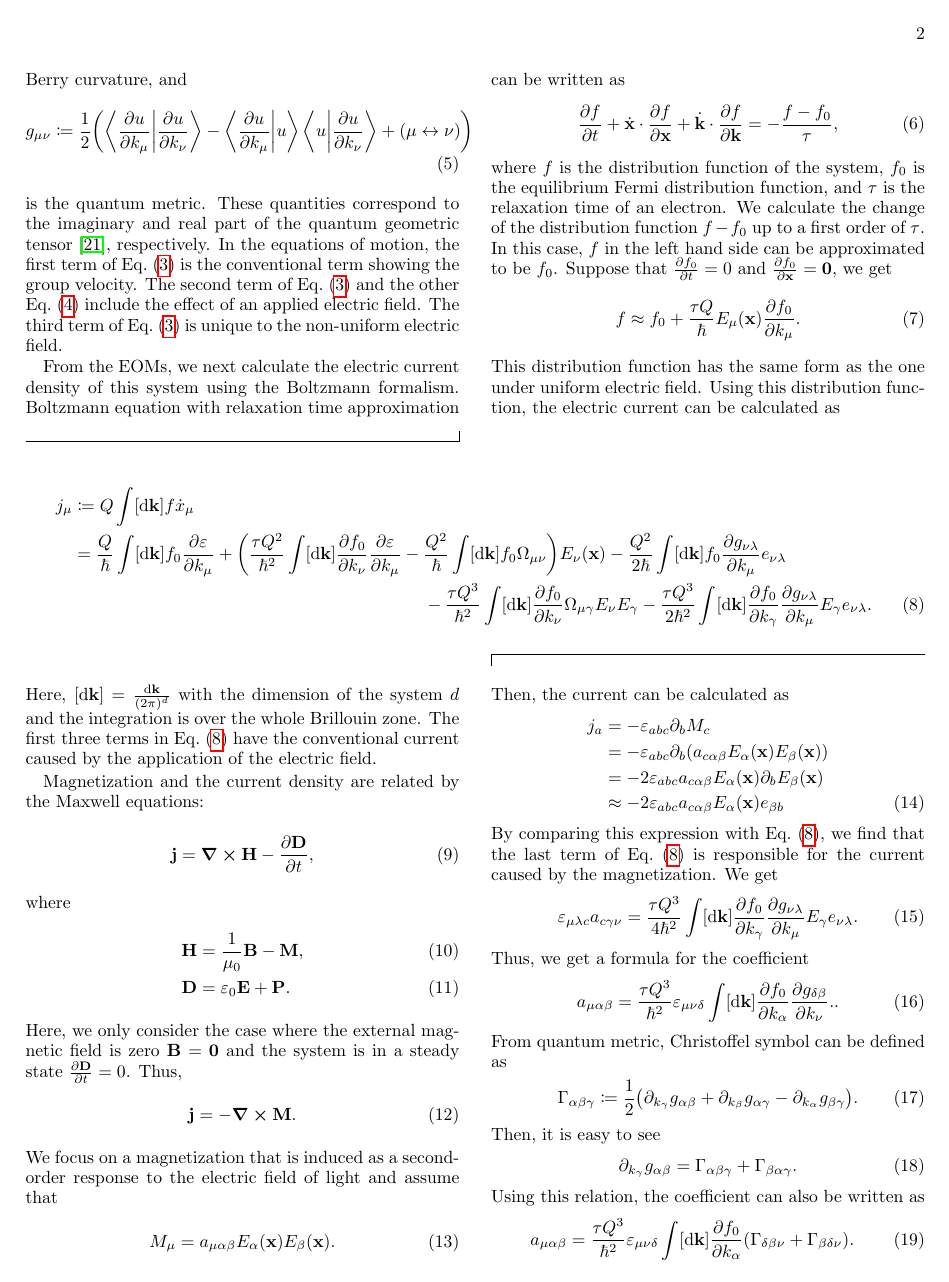
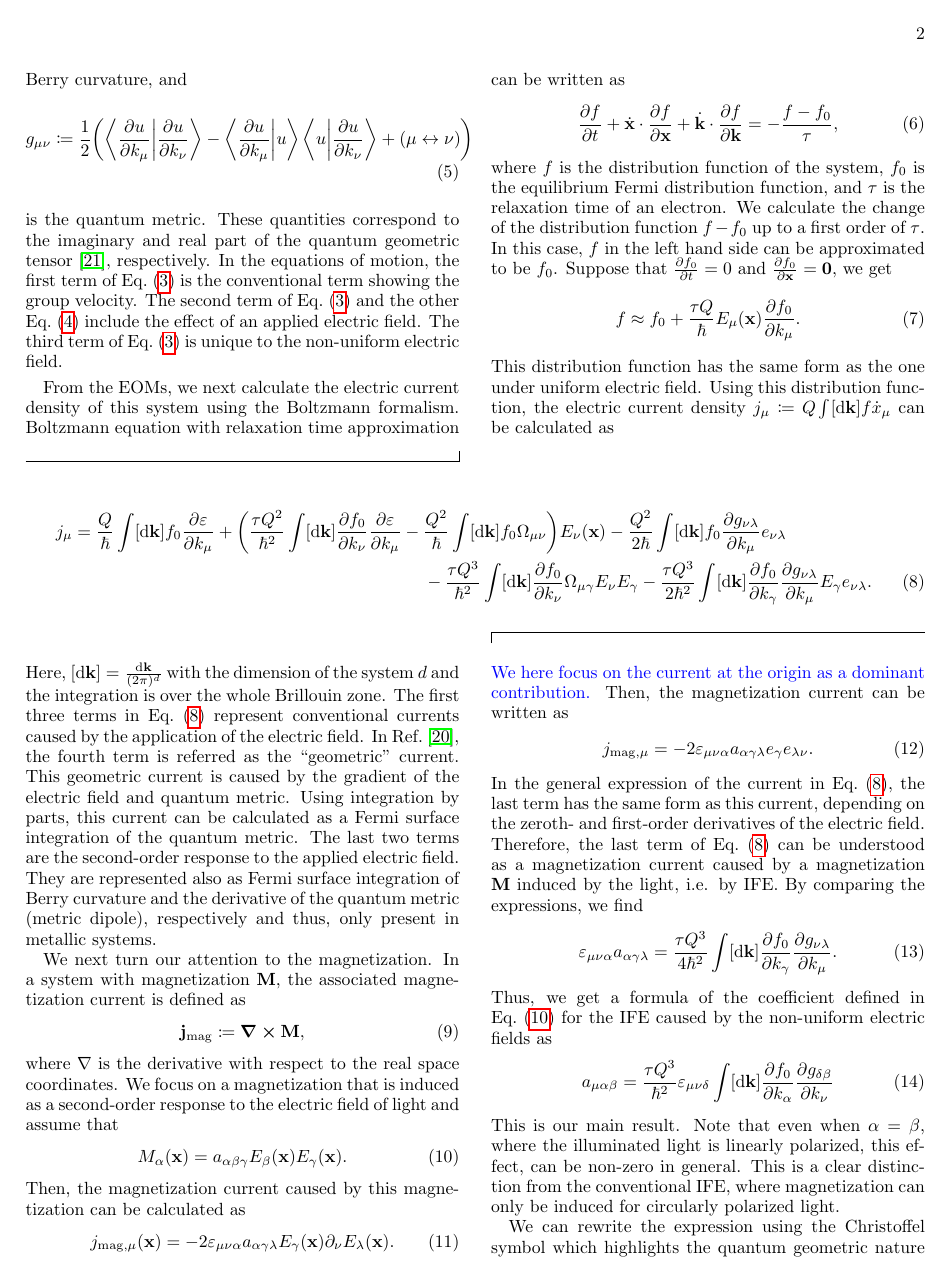
Before and after one commit to Yoshida-Hiroki/IFE_manuscript, a LaTeX paper (IFE_YY_240410.tex): page 2 of 3. Compiled offline with pdfLaTeX.

Commit message:
theory part first draft

```diff
--- a/IFE_YY_240410.tex
+++ b/IFE_YY_240410.tex
@@ -62,54 +62,46 @@ where $f$ is the distribution function of the system, $f_0$ is the equilibrium F
 \be
     f&\approx f_0+\frac{\tau Q}{\hbar}E_{\mu}(\vb{x})\pdv{f_0}{k_{\mu}}.
 \ee
-This distribution function has the same form as the one under uniform electric field. Using this distribution function, the electric current can be calculated as
+This distribution function has the same form as the one under uniform electric field. Using this distribution function, the electric current density $j_{\mu}\coloneqq Q\int[\mathrm{d}\vb{k}]f\dot{x}_{\mu}$ can be calculated as
 \begin{widetext}
     \be
-        j_{\mu}&\coloneqq Q\int[\mathrm{d}\vb{k}]f\dot{x}_{\mu}\nonumber\\
-        &=\frac{Q}{\hbar}\int[\mathrm{d}\vb{k}]f_0\pdv{\varepsilon}{k_{\mu}}+\qty(\frac{\tau Q^2}{\hbar^2}\int[\mathrm{d}\vb{k}]\pdv{f_0}{k_{\nu}}\pdv{\varepsilon}{k_{\mu}}-\frac{Q^2}{\hbar}\int[\mathrm{d}\vb{k}]f_0\Omega_{\mu\nu})E_{\nu}(\vb{x})-\frac{Q^2}{2\hbar}\int[\mathrm{d}\vb{k}]f_0\pdv{g_{\nu\lambda}}{k_{\mu}}e_{\nu\lambda}\nonumber\\
+        j_{\mu}&=\frac{Q}{\hbar}\int[\mathrm{d}\vb{k}]f_0\pdv{\varepsilon}{k_{\mu}}+\qty(\frac{\tau Q^2}{\hbar^2}\int[\mathrm{d}\vb{k}]\pdv{f_0}{k_{\nu}}\pdv{\varepsilon}{k_{\mu}}-\frac{Q^2}{\hbar}\int[\mathrm{d}\vb{k}]f_0\Omega_{\mu\nu})E_{\nu}(\vb{x})-\frac{Q^2}{2\hbar}\int[\mathrm{d}\vb{k}]f_0\pdv{g_{\nu\lambda}}{k_{\mu}}e_{\nu\lambda}\nonumber\\
         &\hspace{7cm} -\frac{\tau Q^3}{\hbar^2}\int[\mathrm{d}\vb{k}]\pdv{f_0}{k_{\nu}}\Omega_{\mu\gamma}E_{\nu}E_{\gamma}-\frac{\tau Q^3}{2\hbar^2}\int[\mathrm{d}\vb{k}]\pdv{f_0}{k_{\gamma}}\pdv{g_{\nu\lambda}}{k_{\mu}}E_{\gamma}e_{\nu\lambda}.\label{eq:current_general}
     \ee
 \end{widetext}
-Here, $\qty[\mathrm{d}\vb{k}] = \frac{\mathrm{d}\vb{k}}{(2\pi)^d}$ with the dimension of the system $d$ and the integration is over the whole Brillouin zone. The first three terms in Eq.~\eqref{eq:current_general} have the conventional current caused by the application of the electric field.
+Here, $\qty[\mathrm{d}\vb{k}] = \frac{\mathrm{d}\vb{k}}{(2\pi)^d}$ with the dimension of the system $d$ and the integration is over the whole Brillouin zone. The first three terms in Eq.~\eqref{eq:current_general} represent conventional currents caused by the application of the electric field. In Ref.~\cite{Lapa_Hughes_2019}, the fourth term is referred as the ``geometric'' current. This geometric current is caused by the gradient of the electric field and quantum metric. Using integration by parts, this current can be calculated as a Fermi surface integration of the quantum metric. The last two terms are the second-order response to the applied electric field. They are represented also as Fermi surface integration of Berry curvature and the derivative of the quantum metric (metric dipole), respectively and thus, only present in metallic systems.
 
-Magnetization and the current density are related by the Maxwell equations:
+We next turn our attention to the magnetization. In a system with magnetization $\vb{M}$, the associated magnetization current is defined as
 \be
-    \vb{j}&=\curl\vb{H}-\pdv{\vb{D}}{t},
+    \vb{j}_{\mathrm{mag}}&\coloneqq\curl{\vb{M}},
 \ee
-where
+where $\nabla$ is the derivative with respect to the real space coordinates. We focus on a magnetization that is induced as a second-order response to the electric field of light and assume that
 \be
-    \vb{H}&=\frac{1}{\mu_0}\vb{B}-\vb{M},\\
-    \vb{D}&=\varepsilon_0\vb{E}+\vb{P}.
+    M_{\alpha}(\vb{x})&=a_{\alpha\beta\gamma}E_{\beta}(\vb{x})E_{\gamma}(\vb{x}).\label{eq:M_def}
 \ee
-Here, we only consider the case where the external magnetic field is zero $\vb{B}=\vb{0}$ and the system is in a steady state $\pdv{\vb{D}}{t}=0$. Thus,
+Then, the magnetization current caused by this magnetization can be calculated as
 \be
-    \vb{j}&=-\curl{\vb{M}}.
+    j_{\mathrm{mag},\mu}(\vb{x}) &=-2\varepsilon_{\mu\nu\alpha}a_{\alpha\gamma\lambda}E_{\gamma}(\vb{x})\partial_{\nu}E_{\lambda}(\vb{x}).
 \ee
-We focus on a magnetization that is induced as a second-order response to the electric field of light and assume that
+\textcolor{blue}{We here focus on the current at the origin as a dominant contribution.} Then, the magnetization current can be written as
 \be
-    M_{\mu}&=a_{\mu\alpha\beta}E_{\alpha}(\vb{x})E_{\beta}(\vb{x}).
+    j_{\mathrm{mag},\mu}&=-2\varepsilon_{\mu\nu\alpha}a_{\alpha\gamma\lambda}e_{\gamma}e_{\lambda\nu}.
 \ee
-Then, the current can be calculated as
+In the general expression of the current in Eq.~\eqref{eq:current_general}, the last term has the same form as this current, depending on the zeroth- and first-order derivatives of the electric field. Therefore, the last term of Eq.~\eqref{eq:current_general} can be understood as a magnetization current caused by a magnetization $\vb{M}$ induced by the light, i.e. by IFE. By comparing the expressions, we find
 \be
-    j_a &= -\varepsilon_{abc}\partial_{b}M_{c}\nonumber\\
-    &= -\varepsilon_{abc}\partial_{b}\qty(a_{c\alpha\beta}E_{\alpha}(\vb{x})E_{\beta}(\vb{x}))\nonumber\\
-    &=-2\varepsilon_{abc}a_{c\alpha\beta}E_{\alpha}(\vb{x})\partial_bE_{\beta}(\vb{x})\nonumber\\
-    &\approx -2\varepsilon_{abc}a_{c\alpha\beta}E_{\alpha}(\vb{x})e_{\beta b}
+    \varepsilon_{\mu\nu\alpha}a_{\alpha\gamma\lambda}&=\frac{\tau Q^3}{4\hbar^2}\int[\mathrm{d}\vb{k}]\pdv{f_0}{k_{\gamma}}\pdv{g_{\nu\lambda}}{k_{\mu}}.
 \ee
-By comparing this expression with Eq.~\eqref{eq:current_general}, we find that the last term of Eq.~\eqref{eq:current_general} is responsible for the current caused by the magnetization. We get
+Thus, we get a formula of the coefficient defined in Eq.~\eqref{eq:M_def} for the IFE caused by the non-uniform electric fields as
 \be
-    \varepsilon_{\mu\lambda c}a_{c\gamma\nu}&=\frac{\tau Q^3}{4\hbar^2}\int[\mathrm{d}\vb{k}]\pdv{f_0}{k_{\gamma}}\pdv{g_{\nu\lambda}}{k_{\mu}}E_{\gamma}e_{\nu\lambda}.
+    a_{\mu\alpha\beta}&=\frac{\tau Q^3}{\hbar^2}\varepsilon_{\mu\nu\delta}\int[\mathrm{d}\vb{k}]\pdv{f_0}{k_{\alpha}}\pdv{g_{\delta\beta}}{k_{\nu}}\label{eq:coeff_metric}
 \ee
-Thus, we get a formula for the coefficient
-\be
-    a_{\mu\alpha\beta}&=\frac{\tau Q^3}{\hbar^2}\varepsilon_{\mu\nu\delta}\int[\mathrm{d}\vb{k}]\pdv{f_0}{k_{\alpha}}\pdv{g_{\delta\beta}}{k_{\nu}}.\label{eq:coeff_metric}.
-\ee
-From quantum metric, Christoffel symbol can be defined as
+This is our main result. Note that even when $\alpha=\beta$, where the illuminated light is linearly polarized, this effect, can be non-zero in general. This is a clear distinction from the conventional IFE, where magnetization can only be induced for circularly polarized light.
+
+We can rewrite the expression using the Christoffel symbol which highlights the quantum geometric nature of the effect. From the quantum metric, Christoffel symbol can be defined as
 \be
     \Gamma_{\alpha\beta\gamma}&\coloneqq\frac{1}{2}\qty(\partial_{k_{\gamma}}g_{\alpha\beta}+\partial_{k_{\beta}}g_{\alpha\gamma}-\partial_{k_{\alpha}}g_{\beta\gamma}).
 \ee
 Then, it is easy to see
 \be
-    \partial_{k_{\gamma}}g_{\alpha\beta}&=\Gamma_{\alpha\beta\gamma}+\Gamma_{\beta\alpha\gamma}.
+    \partial_{k_{\gamma}}g_{\alpha\beta}&=\Gamma_{\alpha\beta\gamma}+\Gamma_{\beta\alpha\gamma},
 \ee
-Using this relation, the coefficient can also be written as
```
Also changed, not shown: IFE_YY_240410.pdf, IFE_YY_240410.tex (5 more changed lines), 3 other files.
